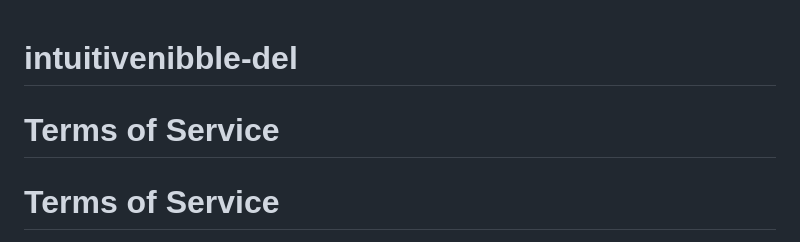
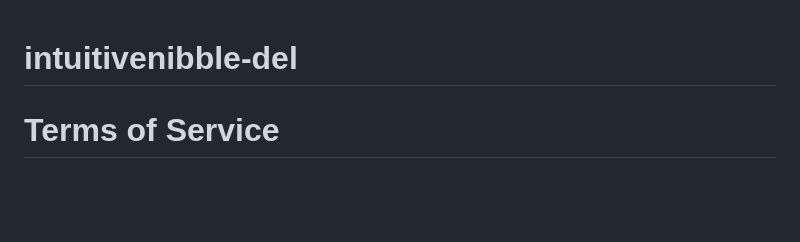
Before and after one commit to intuitivenibble-del/intuitivenibble-del.github.io, a Markdown page: index.md, the part around the change. GitHub-like rendering; blank space fills up the shorter version.

Commit message:
Update initial index.md

```diff
--- a/index.md
+++ b/index.md
@@ -1,6 +1,5 @@
 # intuitivenibble-del
 
-# Terms of Service
 # Terms of Service
 
 **Last Updated:** November 27, 2024
```
